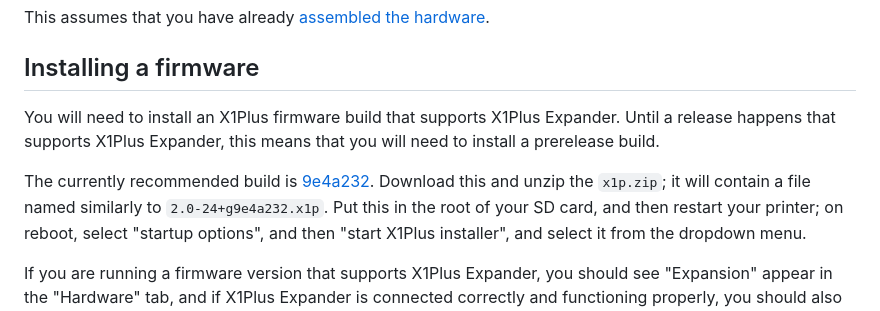
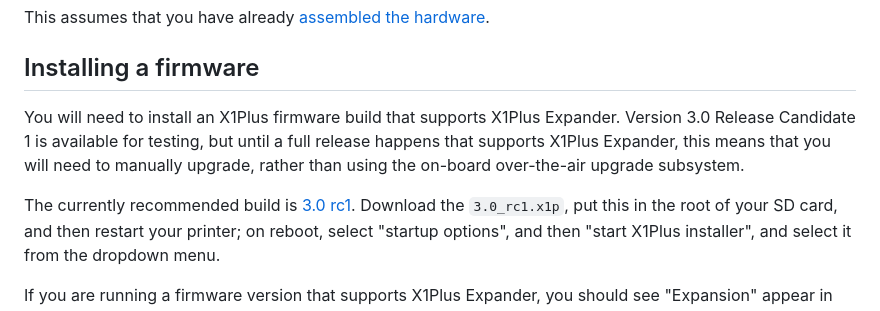
Before and after one commit to jwise/x1-expander, a Markdown page: doc/software.md, the part around the change. Drawn GitHub-style.

Commit message:
doc: latest software is 3.0rc1

```diff
--- a/doc/software.md
+++ b/doc/software.md
@@ -5,13 +5,14 @@ This assumes that you have already [assembled the hardware](assembly.md).
 ## Installing a firmware
 
 You will need to install an X1Plus firmware build that supports X1Plus
-Expander.  Until a release happens that supports X1Plus Expander, this means
-that you will need to install a prerelease build.
+Expander.  Version 3.0 Release Candidate 1 is available for testing, but
+until a full release happens that supports X1Plus Expander, this means that
+you will need to manually upgrade, rather than using the on-board
+over-the-air upgrade subsystem.
 
-The currently recommended build is
-[9e4a232](https://nightly.link/X1Plus/X1Plus/actions/runs/11763650540/x1p.zip).
-Download this and unzip the `x1p.zip`; it will contain a file named
-similarly to `2.0-24+g9e4a232.x1p`.  Put this in the root of your SD card,
+The currently recommended build is [3.0
+rc1](https://github.com/X1Plus/X1Plus/releases/tag/x1plus%2F3.0_rc1).
+Download the `3.0_rc1.x1p`, put this in the root of your SD card,
 and then restart your printer; on reboot, select "startup options", and then
 "start X1Plus installer", and select it from the dropdown menu.
 
```
